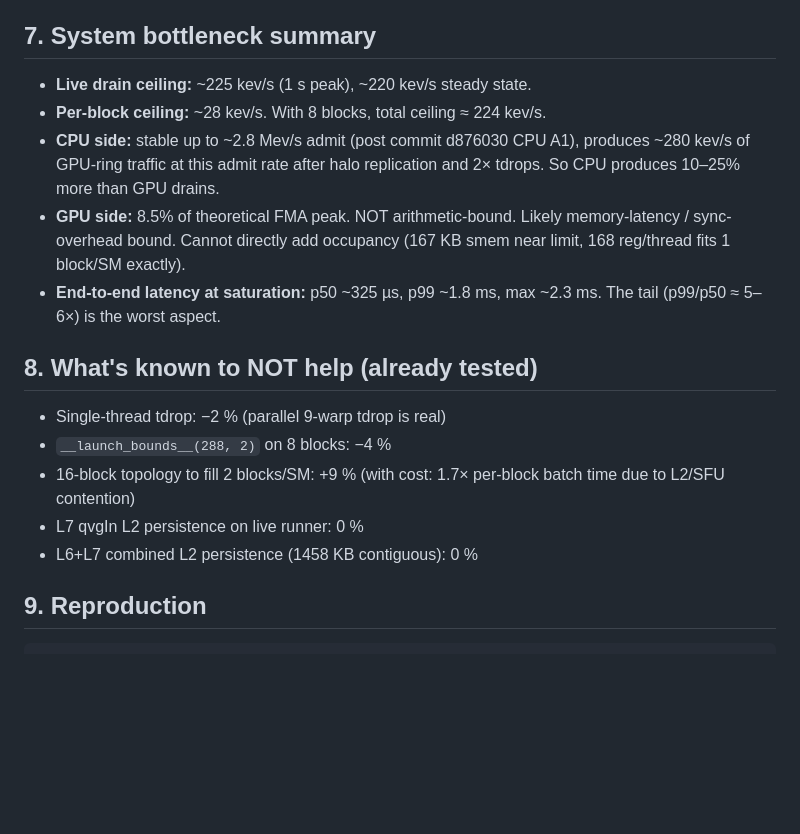
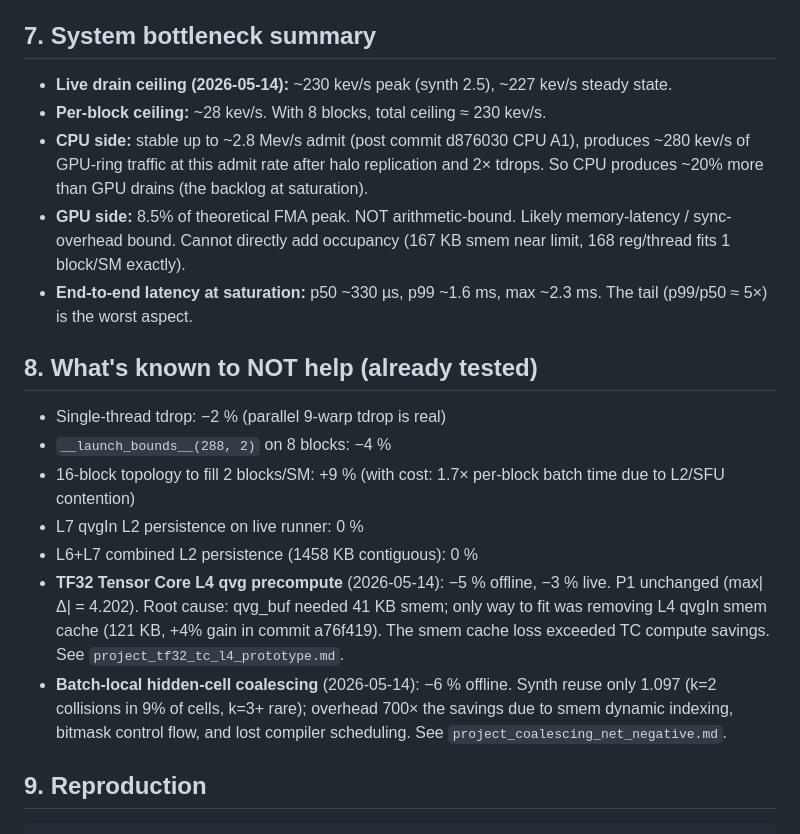
Before and after one commit to haohq19/ssla-rt, a Markdown page: orin/PROFILE_2026-05-13.md, the part around one of its changes. Drawn GitHub-style; blank space fills up the shorter version.

```diff
--- a/orin/PROFILE_2026-05-13.md
+++ b/orin/PROFILE_2026-05-13.md
@@ -231,16 +236,18 @@ compute.
 
 ## 7. System bottleneck summary
 
-- **Live drain ceiling:** ~225 kev/s (1 s peak), ~220 kev/s steady state.
-- **Per-block ceiling:** ~28 kev/s. With 8 blocks, total ceiling ≈ 224 kev/s.
+- **Live drain ceiling (2026-05-14):** ~230 kev/s peak (synth 2.5),
+  ~227 kev/s steady state.
+- **Per-block ceiling:** ~28 kev/s. With 8 blocks, total ceiling ≈ 230 kev/s.
 - **CPU side:** stable up to ~2.8 Mev/s admit (post commit d876030 CPU A1),
   produces ~280 kev/s of GPU-ring traffic at this admit rate after halo
-  replication and 2× tdrops. So CPU produces 10–25% more than GPU drains.
+  replication and 2× tdrops. So CPU produces ~20% more than GPU drains
+  (the backlog at saturation).
 - **GPU side:** 8.5% of theoretical FMA peak. NOT arithmetic-bound. Likely
   memory-latency / sync-overhead bound. Cannot directly add occupancy
   (167 KB smem near limit, 168 reg/thread fits 1 block/SM exactly).
-- **End-to-end latency at saturation:** p50 ~325 µs, p99 ~1.8 ms,
-  max ~2.3 ms. The tail (p99/p50 ≈ 5–6×) is the worst aspect.
+- **End-to-end latency at saturation:** p50 ~330 µs, p99 ~1.6 ms,
+  max ~2.3 ms. The tail (p99/p50 ≈ 5×) is the worst aspect.
 
 ## 8. What's known to NOT help (already tested)
 
@@ -250,6 +257,16 @@ compute.
   batch time due to L2/SFU contention)
 - L7 qvgIn L2 persistence on live runner: 0 %
 - L6+L7 combined L2 persistence (1458 KB contiguous): 0 %
+- **TF32 Tensor Core L4 qvg precompute** (2026-05-14): −5 % offline,
+  −3 % live. P1 unchanged (max\|Δ\| = 4.202). Root cause: qvg_buf needed
+  41 KB smem; only way to fit was removing L4 qvgIn smem cache (121 KB,
+  +4% gain in commit a76f419). The smem cache loss exceeded TC compute
+  savings. See `project_tf32_tc_l4_prototype.md`.
+- **Batch-local hidden-cell coalescing** (2026-05-14): −6 % offline.
+  Synth reuse only 1.097 (k=2 collisions in 9% of cells, k=3+ rare);
+  overhead 700× the savings due to smem dynamic indexing, bitmask
+  control flow, and lost compiler scheduling. See
+  `project_coalescing_net_negative.md`.
 
 ## 9. Reproduction
 
```
Also changed, not shown: other parts of orin/PROFILE_2026-05-13.md (+38 -33 lines).
